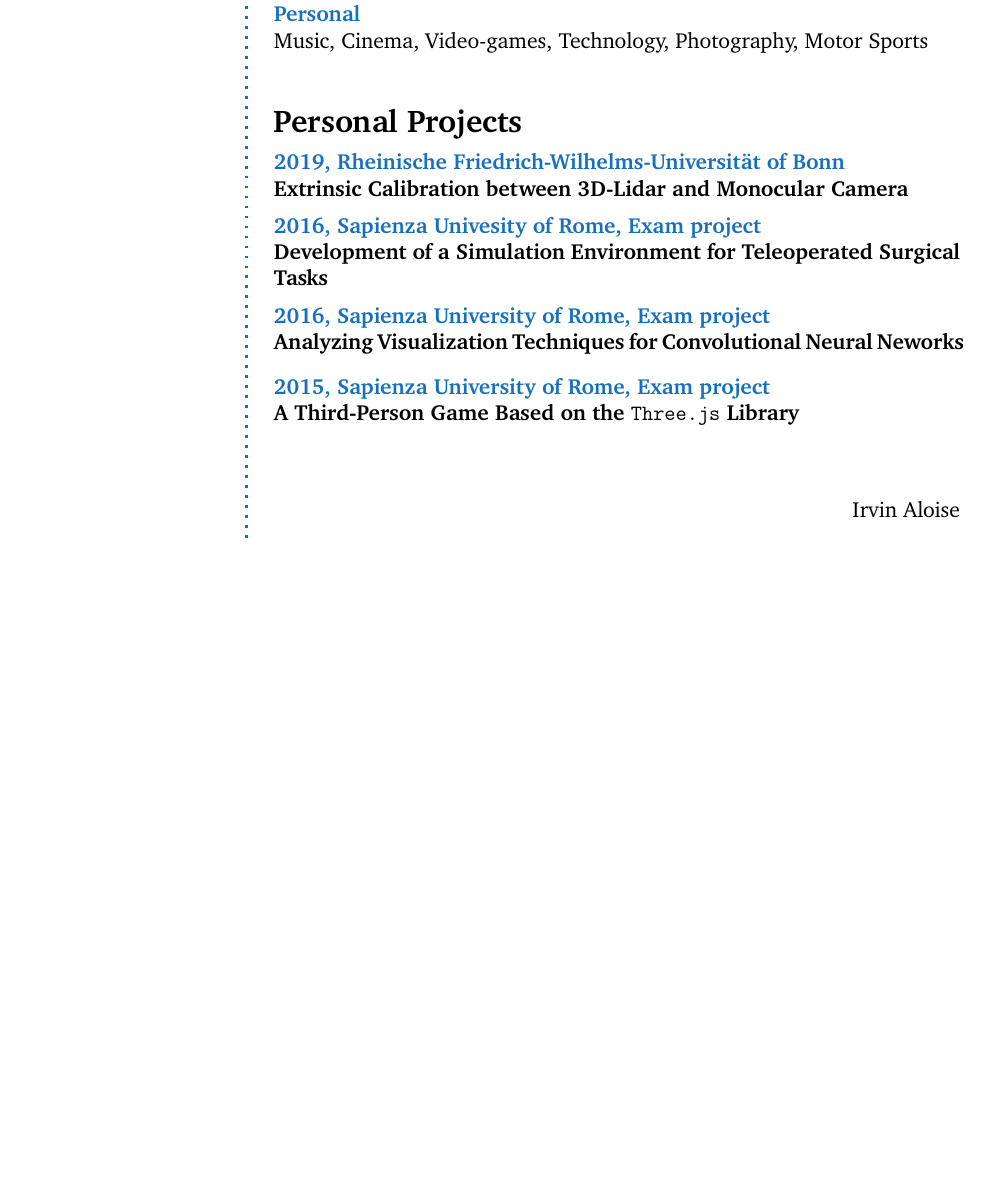
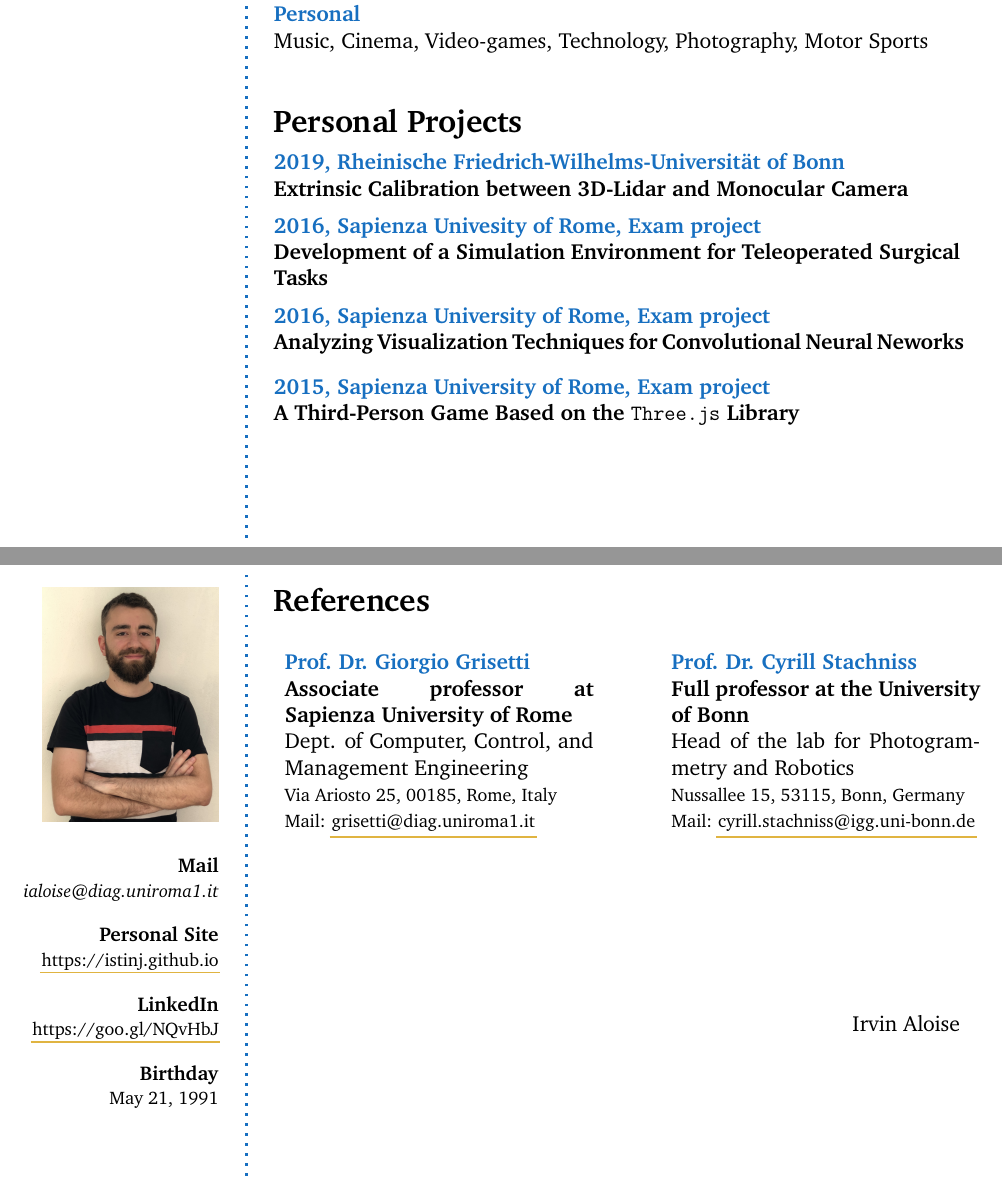
Before and after one commit to istinj/curriculum, a LaTeX CV (cv_aloise.tex): part of page 2 of 2 before the commit and two parts of pages 2 and 3 of 3 after it, the two joined at a grey line, cut so that both start at the same text, the shorter picture padded with empty space. Compiled offline with pdfLaTeX.

Commit message:
cover letter tweaks and added references in the cv:

```diff
--- a/cv_aloise.tex
+++ b/cv_aloise.tex
@@ -31,6 +31,9 @@
   linkbordercolor=red,% hyperlink borders will be red
   pdfborderstyle={/S/U/W 1}% border style will be underline of width 1pt
 }
+
+\usepackage{multirow}
+\usepackage{booktabs}
 
 % ---------------------------------------------------------------------------- %
 %	NAME AND CONTACT INFORMATION
@@ -226,13 +229,44 @@ Sports}
 \CVItem{2015, Sapienza University of Rome, Exam project}{
   \textbf{A Third-Person Game Based on the \texttt{Three.js} Library}}
 
+% ---------------------------------------------------------------------------- %
+% ---------------------------------------------------------------------------- %
+% ---------------------------------------------------------------------------- %
+\clearpage % Start a new page
+\userinformation % Print your information in the left column
+\framebreak % End of the first column
+
+\CVSection{References}
+
+\vspace{15pt}
+\begin{tabular}{>{\arraybackslash}p{0.45\linewidth}>{\arraybackslash}p{0.05\linewidth}>{\arraybackslash}p{0.45\linewidth}}
+  %% \toprule
+  %ia names
+  \textbf{\color{RoyalBlue}Prof. Dr. Giorgio Grisetti} & {} &
+  \textbf{\color{RoyalBlue}Prof. Dr. Cyrill Stachniss} \\
+  % qualifications
+  \textbf{Associate professor at Sapienza University of Rome} & {} &
+  \textbf{Full professor at the University of Bonn} \\
+  %ia lab/department
+  Dept. of Computer, Control, and Management Engineering & {} &
+  Head of the lab for Photogrammetry and Robotics \\
+  %ia contacts - address
+  {\footnotesize Via Ariosto 25, 00185, Rome, Italy} & {} &
+  {\footnotesize Nussallee 15, 53115, Bonn, Germany} \\
+  %ia contacts - mail
+  {\footnotesize Mail: \href{mailto:grisetti@diag.uniroma1.it}{grisetti@diag.uniroma1.it}} & {} &
+  {\footnotesize Mail: \href{mailto:cyrill.stachniss@igg.uni-bonn.de}{cyrill.stachniss@igg.uni-bonn.de}}
+  %% \bottomrule
+\end{tabular}
+
 
 % ---------------------------------------------------------------------------- %
 % ---------------------------------------------------------------------------- %
 % ---------------------------------------------------------------------------- %
 % ---------------------------------------------------------------------------- %
 
-\vspace{20pt}
+%% \vspace{20pt}
+\vspace{3cm}
 %\begin{flushleft}
 %  {Rome, 2019.12.29}
 %\end{flushleft}
```
Also changed, not shown: cover_letter/Makefile, cover_letter/cl_aloise.pdf (added), cover_letter/cl_aloise.tex (renamed from cover_letter/main.tex), cover_letter/main.pdf (deleted), cv_aloise.pdf (added).
